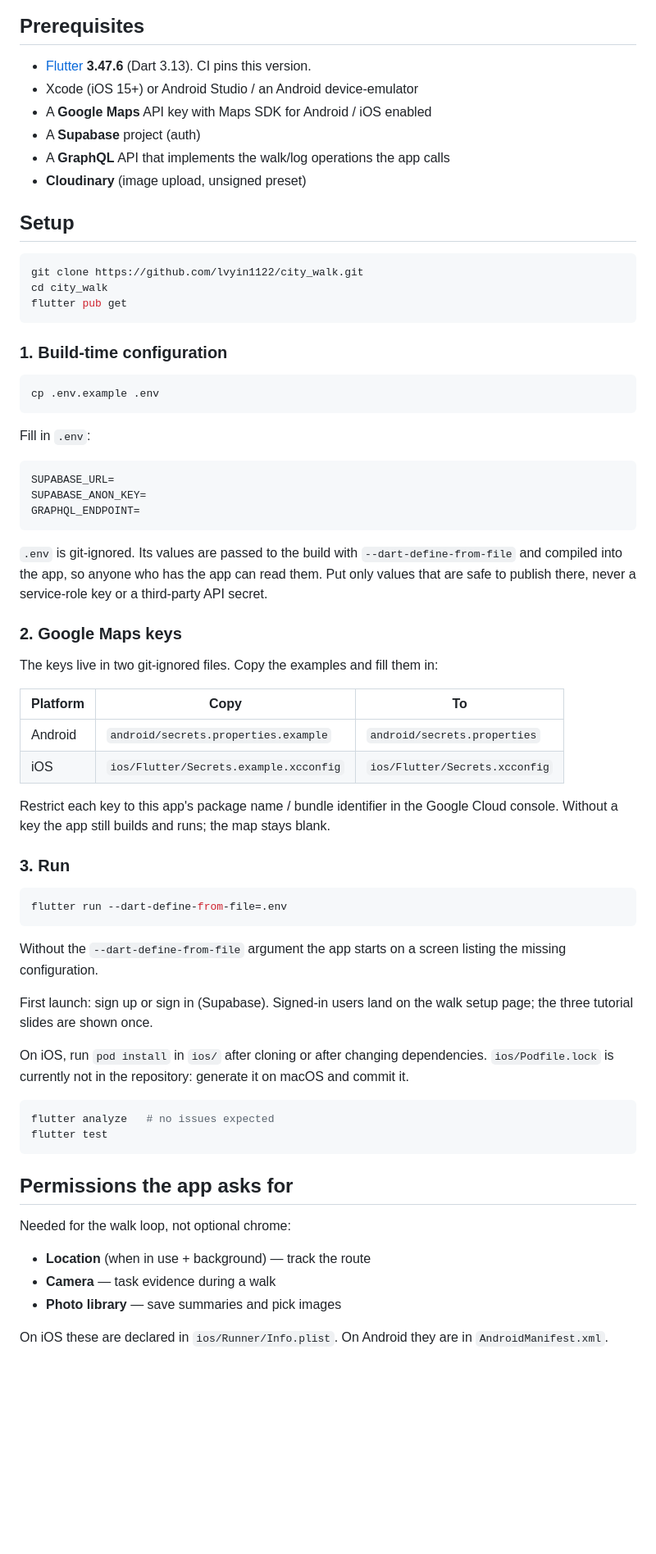
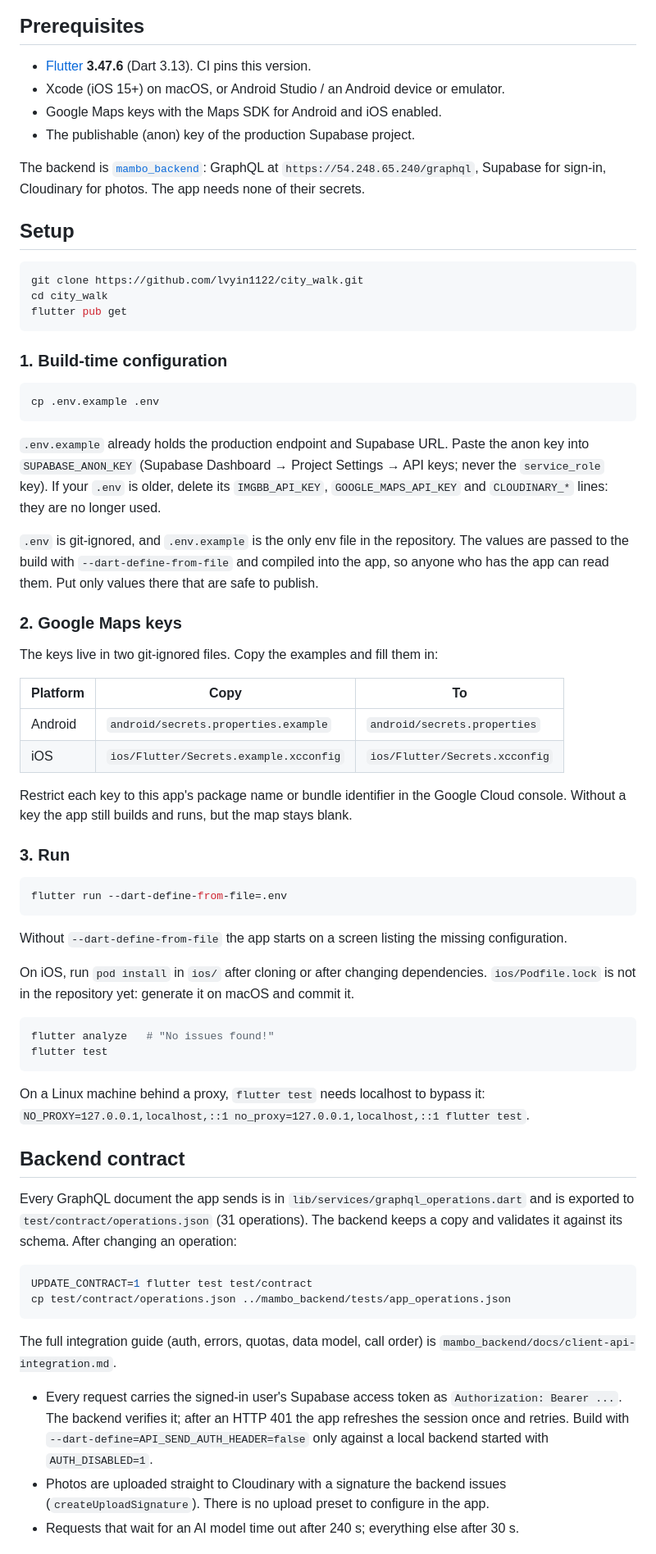
Before and after one commit to lvyin1122/city_walk, a Markdown page: README.md, the part around one of its changes. Shown at 82% size. Rendered like a GitHub page; blank space fills up the shorter version.

````diff
--- a/README.md
+++ b/README.md
@@ -43,12 +50,15 @@ The marker used for surprise spots on the map:
 
 ## Prerequisites
 
-- [Flutter](https://docs.flutter.dev/get-started/install) **3.47.6** (Dart 3.13). CI pins this version.
-- Xcode (iOS 15+) or Android Studio / an Android device-emulator
-- A **Google Maps** API key with Maps SDK for Android / iOS enabled
-- A **Supabase** project (auth)
-- A **GraphQL** API that implements the walk/log operations the app calls
-- **Cloudinary** (image upload, unsigned preset)
+- [Flutter](https://docs.flutter.dev/get-started/install) **3.47.6** (Dart
+  3.13). CI pins this version.
+- Xcode (iOS 15+) on macOS, or Android Studio / an Android device or emulator.
+- Google Maps keys with the Maps SDK for Android and iOS enabled.
+- The publishable (anon) key of the production Supabase project.
+
+The backend is [`mambo_backend`](https://github.com/lvyin1122/mambo_backend):
+GraphQL at `https://54.248.65.240/graphql`, Supabase for sign-in, Cloudinary
+for photos. The app needs none of their secrets.
 
 ## Setup
 
@@ -64,15 +74,16 @@ flutter pub get
 cp .env.example .env
 ```
 
-Fill in `.env`:
+`.env.example` already holds the production endpoint and Supabase URL. Paste
+the anon key into `SUPABASE_ANON_KEY` (Supabase Dashboard → Project Settings →
+API keys; never the `service_role` key). If your `.env` is older, delete its
+`IMGBB_API_KEY`, `GOOGLE_MAPS_API_KEY` and `CLOUDINARY_*` lines: they are no
+longer used.
 
-```env
-SUPABASE_URL=
-SUPABASE_ANON_KEY=
-GRAPHQL_ENDPOINT=
-```
-
-`.env` is git-ignored. Its values are passed to the build with `--dart-define-from-file` and compiled into the app, so anyone who has the app can read them. Put only values that are safe to publish there, never a service-role key or a third-party API secret.
+`.env` is git-ignored, and `.env.example` is the only env file in the
+repository. The values are passed to the build with `--dart-define-from-file`
+and compiled into the app, so anyone who has the app can read them. Put only
+values there that are safe to publish.
 
 ### 2. Google Maps keys
 
@@ -83,7 +94,9 @@ The keys live in two git-ignored files. Copy the examples and fill them in:
 | Android | `android/secrets.properties.example` | `android/secrets.properties` |
 | iOS | `ios/Flutter/Secrets.example.xcconfig` | `ios/Flutter/Secrets.xcconfig` |
 
-Restrict each key to this app's package name / bundle identifier in the Google Cloud console. Without a key the app still builds and runs; the map stays blank.
+Restrict each key to this app's package name or bundle identifier in the Google
+Cloud console. Without a key the app still builds and runs, but the map stays
+blank.
 
 ### 3. Run
 
@@ -91,23 +104,44 @@ Restrict each key to this app's package name / bundle identifier in the Google C
 flutter run --dart-define-from-file=.env
 ```
 
-Without the `--dart-define-from-file` argument the app starts on a screen listing the missing configuration.
+Without `--dart-define-from-file` the app starts on a screen listing the
+missing configuration.
 
-First launch: sign up or sign in (Supabase). Signed-in users land on the walk setup page; the three tutorial slides are shown once.
-
-On iOS, run `pod install` in `ios/` after cloning or after changing dependencies. `ios/Podfile.lock` is currently not in the repository: generate it on macOS and commit it.
+On iOS, run `pod install` in `ios/` after cloning or after changing
+dependencies. `ios/Podfile.lock` is not in the repository yet: generate it on
+macOS and commit it.
 
 ```bash
-flutter analyze   # no issues expected
+flutter analyze   # "No issues found!"
 flutter test
 ```
 
-## Permissions the app asks for
+On a Linux machine behind a proxy, `flutter test` needs localhost to bypass it:
+`NO_PROXY=127.0.0.1,localhost,::1 no_proxy=127.0.0.1,localhost,::1 flutter test`.
 
-Needed for the walk loop, not optional chrome:
+## Backend contract
 
-- **Location** (when in use + background) — track the route
-- **Camera** — task evidence during a walk
-- **Photo library** — save summaries and pick images
+Every GraphQL document the app sends is in
+`lib/services/graphql_operations.dart` and is exported to
+`test/contract/operations.json` (31 operations). The backend keeps a copy and
+validates it against its schema. After changing an operation:
 
-On iOS these are declared in `ios/Runner/Info.plist`. On Android they are in `AndroidManifest.xml`.
+```bash
+UPDATE_CONTRACT=1 flutter test test/contract
+cp test/contract/operations.json ../mambo_backend/tests/app_operations.json
+```
+
+The full integration guide (auth, errors, quotas, data model, call order) is
+`mambo_backend/docs/client-api-integration.md`.
+
+- Every request carries the signed-in user's Supabase access token as
+  `Authorization: Bearer ...`. The backend verifies it; after an HTTP 401 the
+  app refreshes the session once and retries. Build with
+  `--dart-define=API_SEND_AUTH_HEADER=false` only against a local backend
+  started with `AUTH_DISABLED=1`.
+- Photos are uploaded straight to Cloudinary with a signature the backend
+  issues (`createUploadSignature`). There is no upload preset to configure in
+  the app.
+- Requests that wait for an AI model time out after 240 s; everything else
+  after 30 s.
+
````
Also changed, not shown: other parts of README.md (+104 -61 lines), tool/store_screenshots/README.md (added, +74 -0 lines), docs/images/feature-graphic.png (added), docs/images/screenshot-01-setup.png (added), docs/images/screenshot-05-summary.png (added), docs/images/screenshot-06-history.png (added), 9 other files.
